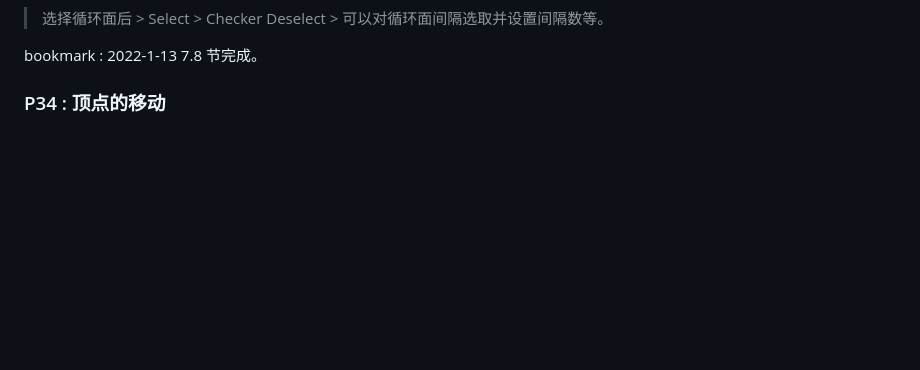
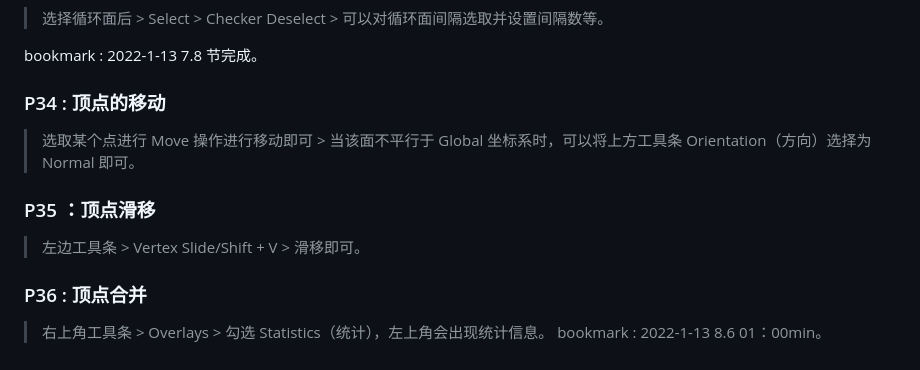
Before and after one commit to li74006/LearningNotes, a Markdown page: Blender/Note_Blender.md, the part around the change. GitHub-like rendering; blank space fills up the shorter version.

Commit message:
看了两集半。

```diff
--- a/Blender/Note_Blender.md
+++ b/Blender/Note_Blender.md
@@ -148,3 +148,14 @@ bookmark : 2022-1-12 7.6 节完成，下午再来 3 节，今天的任务就完
 bookmark : 2022-1-13 7.8 节完成。
 
 ### P34 : 顶点的移动
+
+> 选取某个点进行 Move 操作进行移动即可 > 当该面不平行于 Global 坐标系时，可以将上方工具条 Orientation（方向）选择为 Normal 即可。
+
+### P35 ：顶点滑移
+
+> 左边工具条 > Vertex Slide/Shift + V > 滑移即可。
+
+### P36 : 顶点合并
+
+> 右上角工具条 > Overlays > 勾选 Statistics（统计），左上角会出现统计信息。
+> bookmark : 2022-1-13 8.6 01：00min。
```
